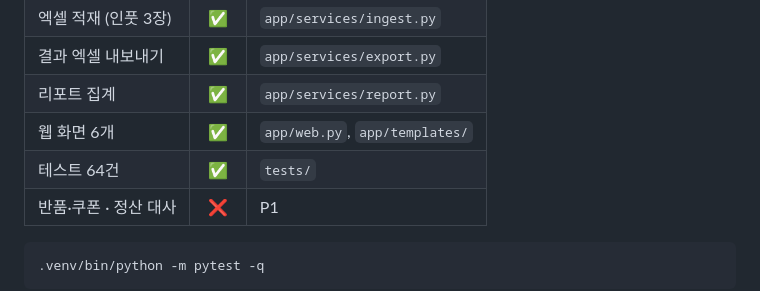
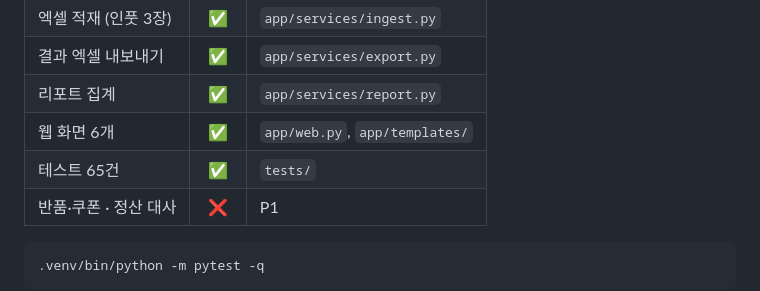
Before and after one commit to quentinjeon/sales, a Markdown page: README.md, the part around the change. GitHub-like rendering.

````diff
--- a/README.md
+++ b/README.md
@@ -94,7 +94,7 @@ python3 -m venv .venv && .venv/bin/pip install -r requirements.txt
 | 결과 엑셀 내보내기 | ✅ | `app/services/export.py` |
 | 리포트 집계 | ✅ | `app/services/report.py` |
 | 웹 화면 6개 | ✅ | `app/web.py`, `app/templates/` |
-| 테스트 64건 | ✅ | `tests/` |
+| 테스트 65건 | ✅ | `tests/` |
 | 반품·쿠폰 · 정산 대사 | ❌ | P1 |
 
 ```bash
````
Also changed, not shown: CLAUDE.md (+2 -2 lines).
